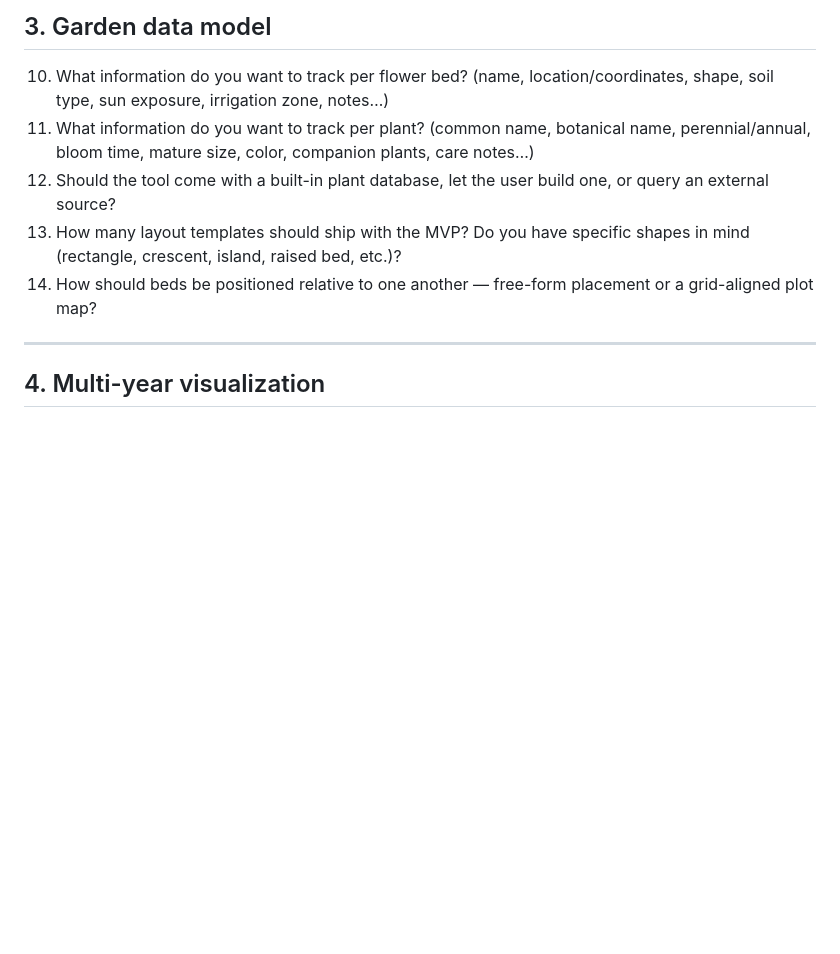
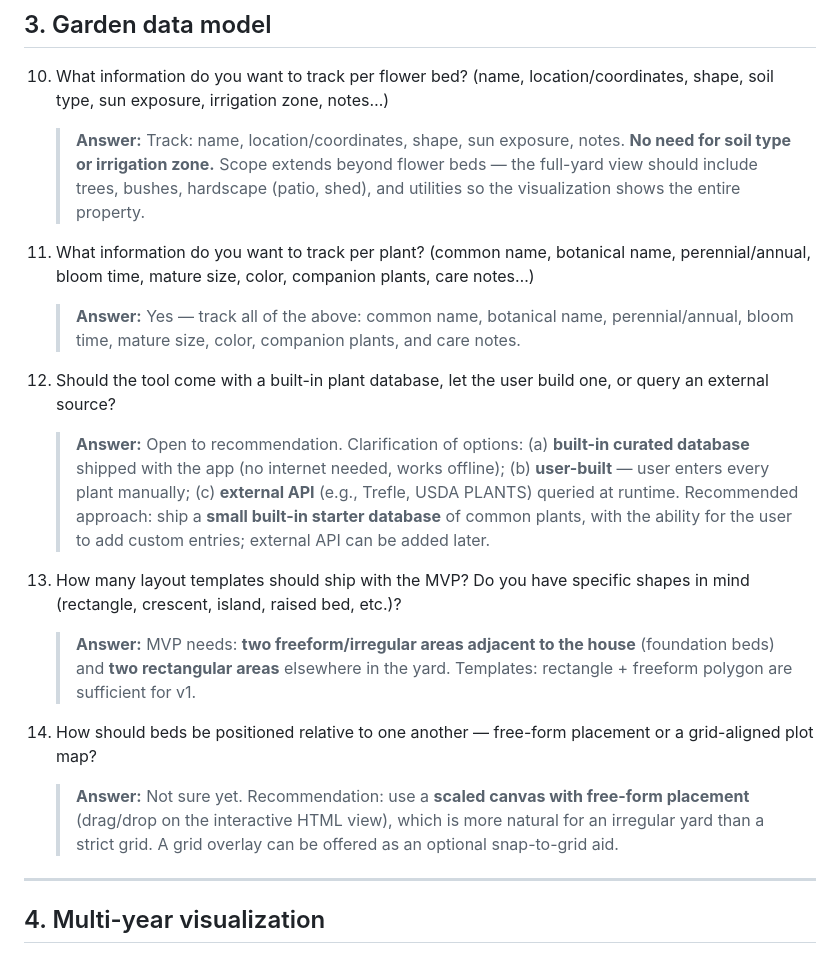
Before and after one commit to mcliff1/gardenbot, a Markdown page: docs/design_questions.md, the part around the change. GitHub-like rendering; blank space fills up the shorter version.

Commit message:
Record design Q10–Q14 answers in design_questions.md
Agent-Logs-Url: https://github.com/mcliff1/gardenbot/sessions/320f5ae9-9233-43ea-94f5-d2954974a206

Co-authored-by: mcliff1 <31024373+mcliff1@users.noreply.github.com>

```diff
--- a/docs/design_questions.md
+++ b/docs/design_questions.md
@@ -44,10 +44,19 @@ Once a section is fully answered, summarise it in `docs/design_spec.md`.
 ## 3. Garden data model
 
 10. What information do you want to track per flower bed? (name, location/coordinates, shape, soil type, sun exposure, irrigation zone, notes…)
+    > **Answer:** Track: name, location/coordinates, shape, sun exposure, notes. **No need for soil type or irrigation zone.** Scope extends beyond flower beds — the full-yard view should include trees, bushes, hardscape (patio, shed), and utilities so the visualization shows the entire property.
+
 11. What information do you want to track per plant? (common name, botanical name, perennial/annual, bloom time, mature size, color, companion plants, care notes…)
+    > **Answer:** Yes — track all of the above: common name, botanical name, perennial/annual, bloom time, mature size, color, companion plants, and care notes.
+
 12. Should the tool come with a built-in plant database, let the user build one, or query an external source?
+    > **Answer:** Open to recommendation. Clarification of options: (a) **built-in curated database** shipped with the app (no internet needed, works offline); (b) **user-built** — user enters every plant manually; (c) **external API** (e.g., Trefle, USDA PLANTS) queried at runtime. Recommended approach: ship a **small built-in starter database** of common plants, with the ability for the user to add custom entries; external API can be added later.
+
 13. How many layout templates should ship with the MVP? Do you have specific shapes in mind (rectangle, crescent, island, raised bed, etc.)?
+    > **Answer:** MVP needs: **two freeform/irregular areas adjacent to the house** (foundation beds) and **two rectangular areas** elsewhere in the yard. Templates: rectangle + freeform polygon are sufficient for v1.
+
 14. How should beds be positioned relative to one another — free-form placement or a grid-aligned plot map?
+    > **Answer:** Not sure yet. Recommendation: use a **scaled canvas with free-form placement** (drag/drop on the interactive HTML view), which is more natural for an irregular yard than a strict grid. A grid overlay can be offered as an optional snap-to-grid aid.
 
 ---
 
```
